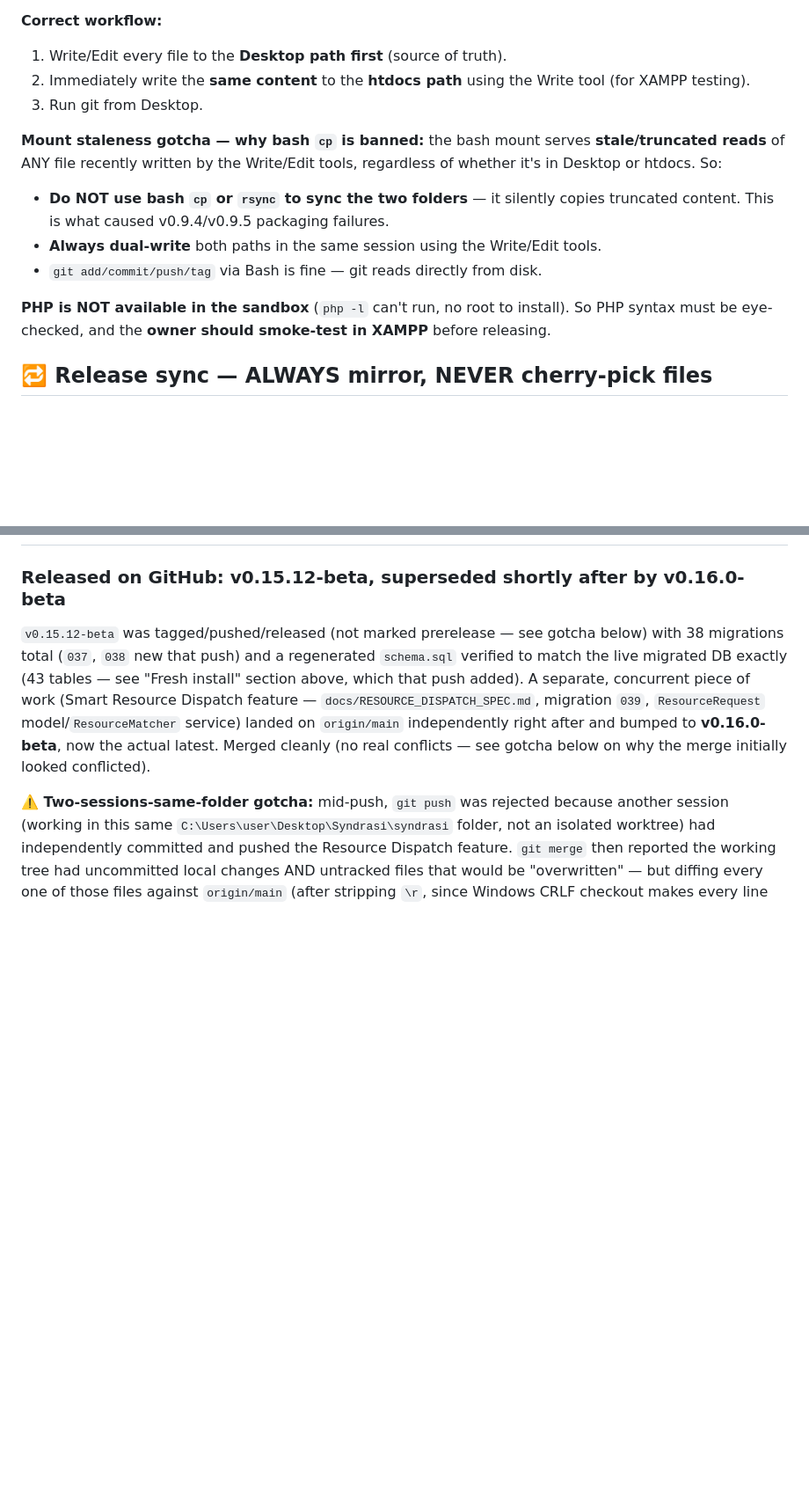
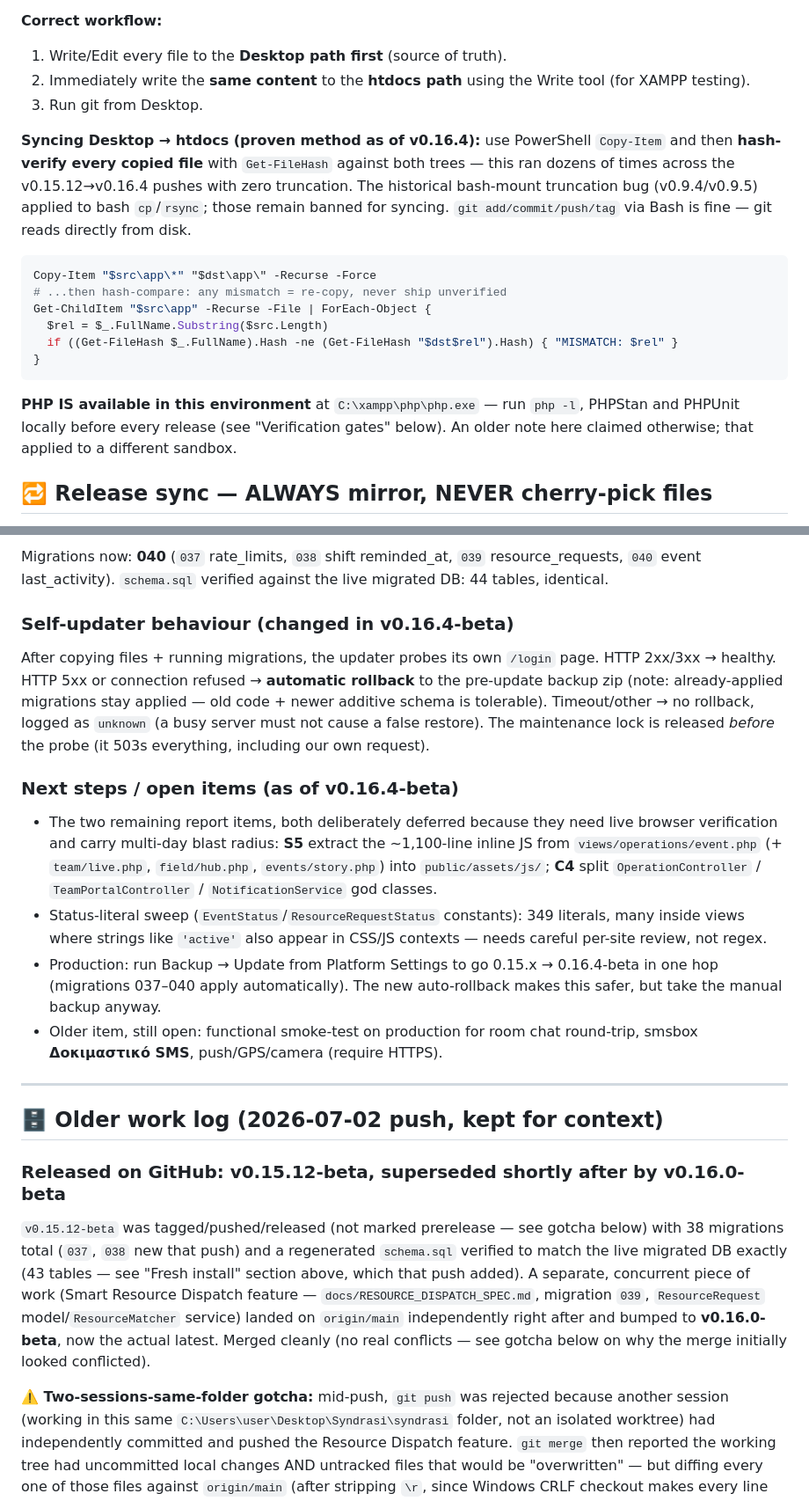
Before and after one commit to TheoSfak/syndrasi, a Markdown page: DEPLOY.md, 2 parts joined by grey strips. Shown at 88% size. GitHub-like rendering; blank space fills up the shorter version.

````diff
--- a/DEPLOY.md
+++ b/DEPLOY.md
@@ -65,17 +65,27 @@ tag → publish Release**, in that order.
 2. Immediately write the **same content** to the **htdocs path** using the Write tool (for XAMPP testing).
 3. Run git from Desktop.
 
-**Mount staleness gotcha — why bash `cp` is banned:** the bash mount serves
-**stale/truncated reads** of ANY file recently written by the Write/Edit tools,
-regardless of whether it's in Desktop or htdocs. So:
+**Syncing Desktop → htdocs (proven method as of v0.16.4):** use PowerShell
+`Copy-Item` and then **hash-verify every copied file** with `Get-FileHash`
+against both trees — this ran dozens of times across the v0.15.12→v0.16.4
+pushes with zero truncation. The historical bash-mount truncation bug
+(v0.9.4/v0.9.5) applied to bash `cp`/`rsync`; those remain banned for
+syncing. `git add/commit/push/tag` via Bash is fine — git reads directly
+from disk.
 
-- **Do NOT use bash `cp` or `rsync` to sync the two folders** — it silently copies truncated content. This is what caused v0.9.4/v0.9.5 packaging failures.
-- **Always dual-write** both paths in the same session using the Write/Edit tools.
-- `git add/commit/push/tag` via Bash is fine — git reads directly from disk.
+```powershell
+Copy-Item "$src\app\*" "$dst\app\" -Recurse -Force
+# ...then hash-compare: any mismatch = re-copy, never ship unverified
+Get-ChildItem "$src\app" -Recurse -File | ForEach-Object {
+  $rel = $_.FullName.Substring($src.Length)
+  if ((Get-FileHash $_.FullName).Hash -ne (Get-FileHash "$dst$rel").Hash) { "MISMATCH: $rel" }
+}
+```
 
-**PHP is NOT available in the sandbox** (`php -l` can't run, no root to install). So
-PHP syntax must be eye-checked, and the **owner should smoke-test in XAMPP** before
-releasing.
+**PHP IS available in this environment** at `C:\xampp\php\php.exe` — run
+`php -l`, PHPStan and PHPUnit locally before every release (see
+"Verification gates" below). An older note here claimed otherwise; that
+applied to a different sandbox.
 
 ## 🔁 Release sync — ALWAYS mirror, NEVER cherry-pick files
 
@@ -157,3 +232,37 @@ mysql -u root -e "DROP DATABASE schema_check;"
+Migrations now: **040** (`037` rate_limits, `038` shift reminded_at,
+`039` resource_requests, `040` event last_activity). `schema.sql` verified
+against the live migrated DB: 44 tables, identical.
+
+### Self-updater behaviour (changed in v0.16.4-beta)
+After copying files + running migrations, the updater probes its own
+`/login` page. HTTP 2xx/3xx → healthy. HTTP 5xx or connection refused →
+**automatic rollback** to the pre-update backup zip (note: already-applied
+migrations stay applied — old code + newer additive schema is tolerable).
+Timeout/other → no rollback, logged as `unknown` (a busy server must not
+cause a false restore). The maintenance lock is released *before* the
+probe (it 503s everything, including our own request).
+
+### Next steps / open items (as of v0.16.4-beta)
+- The two remaining report items, both deliberately deferred because they
+  need live browser verification and carry multi-day blast radius: **S5**
+  extract the ~1,100-line inline JS from `views/operations/event.php` (+
+  `team/live.php`, `field/hub.php`, `events/story.php`) into
+  `public/assets/js/`; **C4** split `OperationController` /
+  `TeamPortalController` / `NotificationService` god classes.
+- Status-literal sweep (`EventStatus`/`ResourceRequestStatus` constants):
+  349 literals, many inside views where strings like `'active'` also
+  appear in CSS/JS contexts — needs careful per-site review, not regex.
+- Production: run Backup → Update from Platform Settings to go
+  0.15.x → 0.16.4-beta in one hop (migrations 037–040 apply
+  automatically). The new auto-rollback makes this safer, but take the
+  manual backup anyway.
+- Older item, still open: functional smoke-test on production for room
+  chat round-trip, smsbox **Δοκιμαστικό SMS**, push/GPS/camera (require
+  HTTPS).
+
+---
+
+## 🗄️ Older work log (2026-07-02 push, kept for context)
 
 ### Released on GitHub: **v0.15.12-beta**, superseded shortly after by **v0.16.0-beta**
 `v0.15.12-beta` was tagged/pushed/released (not marked prerelease — see
````
Also changed, not shown: other parts of DEPLOY.md (+80 -27 lines).
